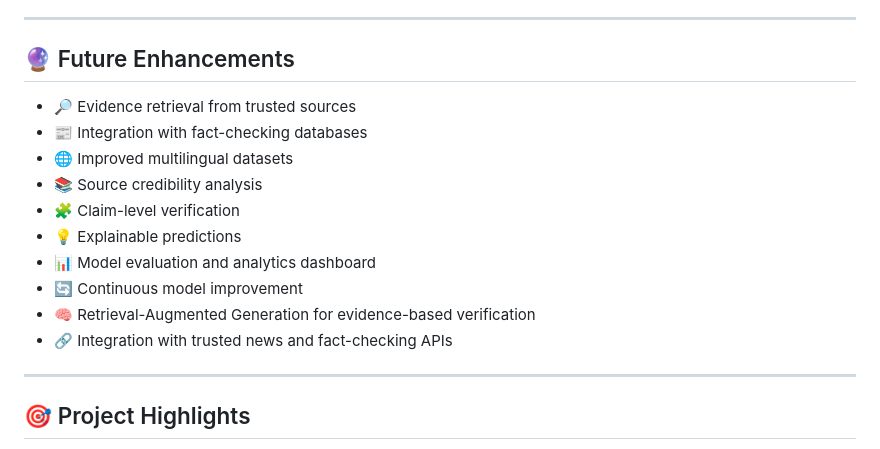
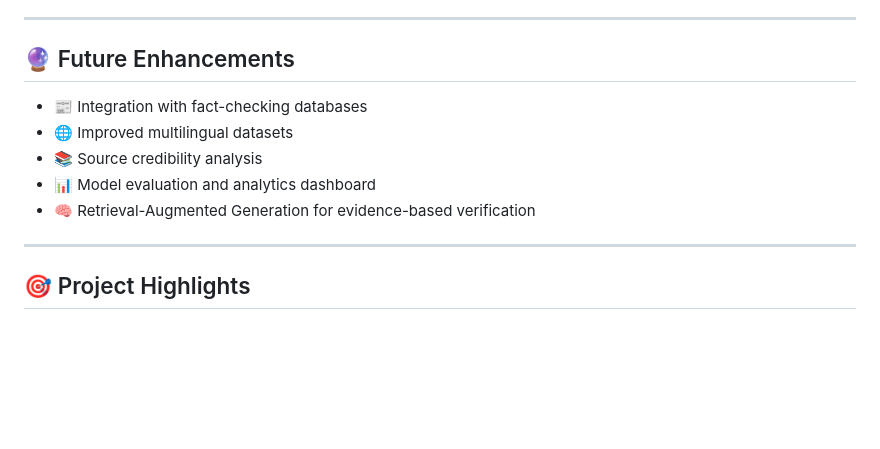
Before and after one commit to Sarayu-123/VaarthaAnveshana, a Markdown page: README.md, the part around the change. Rendered like a GitHub page; blank space fills up the shorter version.

```diff
--- a/README.md
+++ b/README.md
@@ -446,16 +446,11 @@ The current system classifies the supplied text and does not independently verif
 
 ## 🔮 Future Enhancements
 
-* 🔎 Evidence retrieval from trusted sources
 * 📰 Integration with fact-checking databases
 * 🌐 Improved multilingual datasets
 * 📚 Source credibility analysis
-* 🧩 Claim-level verification
-* 💡 Explainable predictions
 * 📊 Model evaluation and analytics dashboard
-* 🔄 Continuous model improvement
 * 🧠 Retrieval-Augmented Generation for evidence-based verification
-* 🔗 Integration with trusted news and fact-checking APIs
 
 ---
 
```
